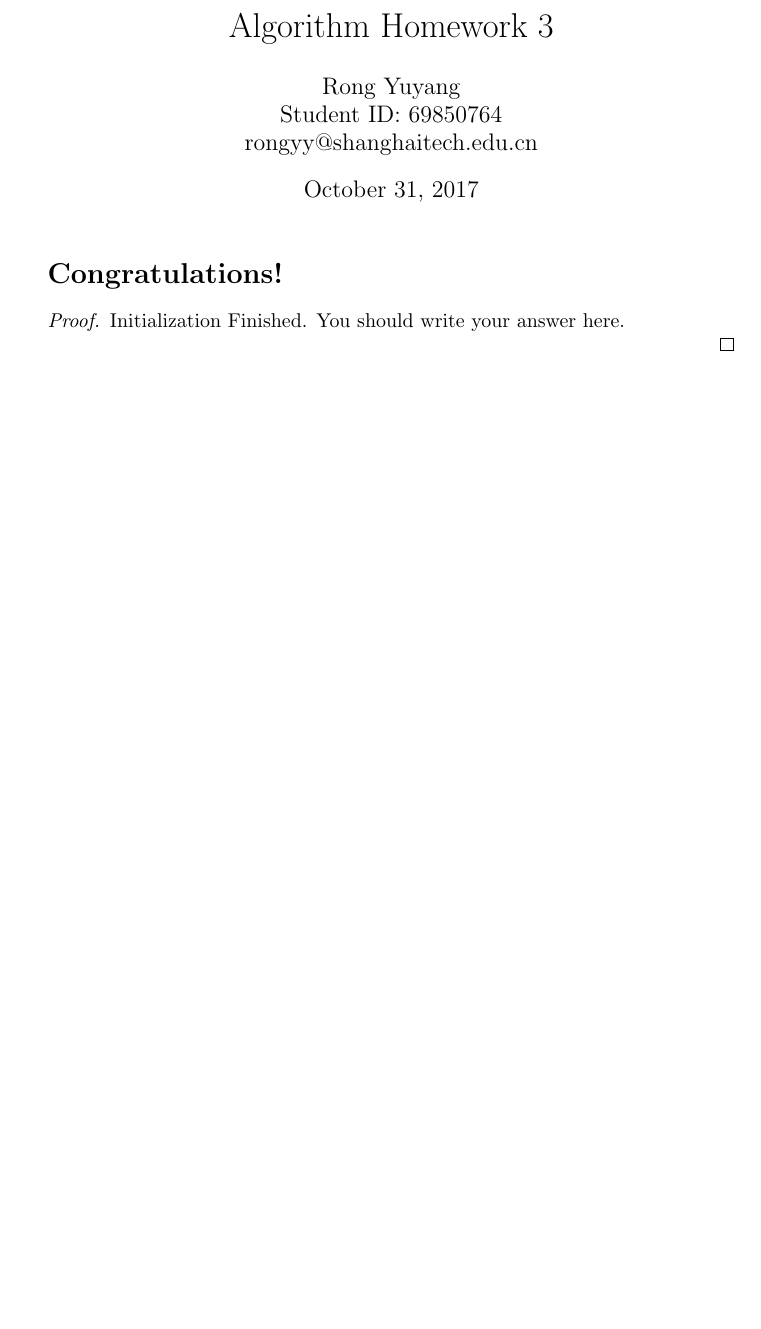
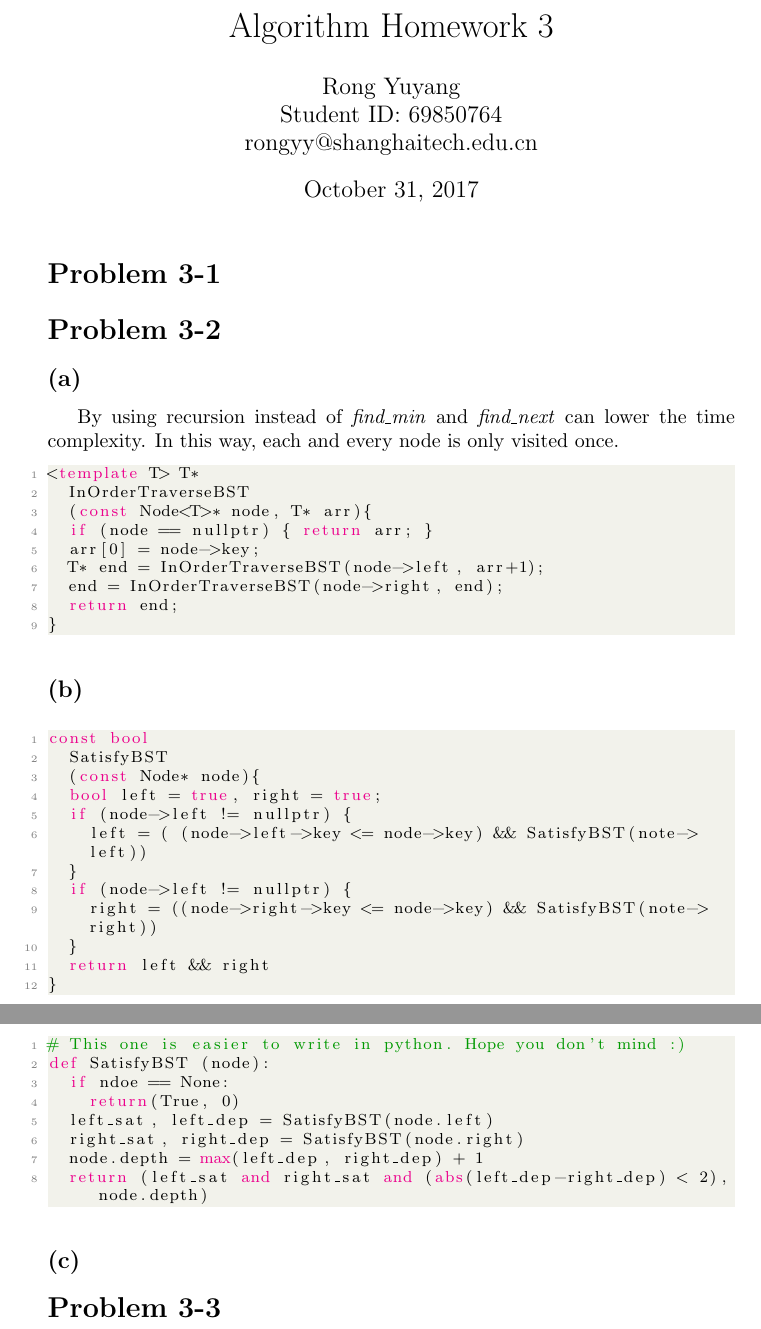
Before and after one commit to DataCorrupted/Algorithm_HW, a LaTeX problem sheet (HW3_Algo/HW3_Algo.tex): part of the page before the commit and two parts of pages 1 and 2 of 2 after it, the two joined at a grey line, cut so that both start at the same text, the shorter picture padded with empty space. Compiled offline with pdfLaTeX.

Commit message:
HW3: ongoing
Signed-off-by: Peter Rong <PeterRong96@gmail.com>

```diff
--- a/HW3_Algo/HW3_Algo.tex
+++ b/HW3_Algo/HW3_Algo.tex
@@ -15,13 +44,49 @@
 \begin{document}
 \maketitle
 
-\section*{Congratulations!}
-\begin{proof}
+\section*{Problem 3-1}
+\section*{Problem 3-2}
+    \subsection*{(a)}
+    By using recursion instead of \textit{find\_min} and \textit{find\_next} can lower the time complexity. In this way, each and every node is only visited once.
+\begin{lstlisting}[language = C++]
+<template T> T*
+  InOrderTraverseBST
+  (const Node<T>* node, T* arr){
+  if (node == nullptr) { return arr; }
+  arr[0] = node->key;
+  T* end = InOrderTraverseBST(node->left, arr+1);
+  end = InOrderTraverseBST(node->right, end);
+  return end;
+}
+\end{lstlisting}
 
-	\par
-	Initialization Finished.
-	You should write your answer here.
+    \subsection*{(b)}
+\begin{lstlisting}[language = C++]
+const bool
+  SatisfyBST
+  (const Node* node){
+  bool left = true, right = true;
+  if (node->left != nullptr) {
+    left = ( (node->left->key <= node->key) && SatisfyBST(note->left))
+  }
+  if (node->left != nullptr) {
+    right = ((node->right->key <= node->key) && SatisfyBST(note->right))
+  }
+  return left && right
+}
+\end{lstlisting}
+\begin{lstlisting}[language = python]
+# This one is easier to write in python. Hope you don't mind :)
+def SatisfyBST (node):
+  if ndoe == None:
+    return(True, 0)
+  left_sat, left_dep = SatisfyBST(node.left)
+  right_sat, right_dep = SatisfyBST(node.right)
+  node.depth = max(left_dep, right_dep) + 1
+  return (left_sat and right_sat and (abs(left_dep-right_dep) < 2), node.depth)
 
-\end{proof}
+\end{lstlisting}
+    \subsection*{(c)}
+\section*{Problem 3-3}
 
 \end{document}
```
Also changed, not shown: HW3_Algo/HW3_Algo.tex (29 more changed lines).
